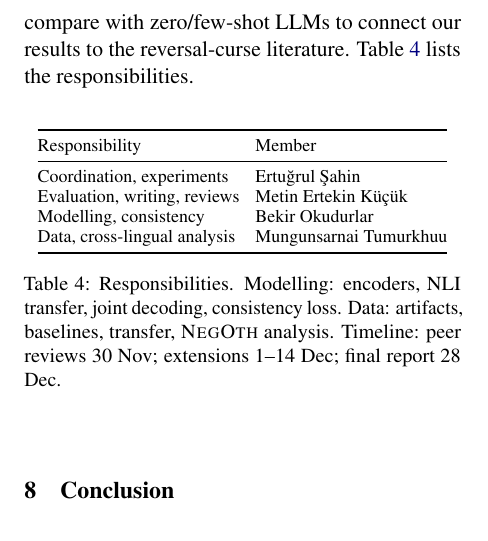
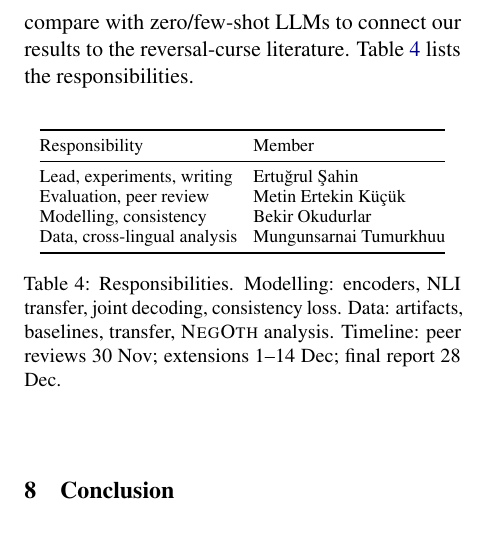
Before and after one commit to ertugrl/nlp-term-project, a LaTeX paper (report/main.tex, which reads report/sections/experiments.tex): part of one column of page 4 of 7, cut so that both start at the same text. Compiled offline with pdfLaTeX.

Commit message:
Update task division: lead also owns writing, Metin owns evaluation and peer review

```diff
--- a/report/sections/experiments.tex
+++ b/report/sections/experiments.tex
@@ -41,8 +41,8 @@ Table~\ref{tab:plan} lists the responsibilities.
 \toprule
 Responsibility & Member \\
 \midrule
-Coordination, experiments & Ertu\u{g}rul \c{S}ahin \\
-Evaluation, writing, reviews & Metin Ertekin K\"{u}\c{c}\"{u}k \\
+Lead, experiments, writing & Ertu\u{g}rul \c{S}ahin \\
+Evaluation, peer review & Metin Ertekin K\"{u}\c{c}\"{u}k \\
 Modelling, consistency & Bekir Okudurlar \\
 Data, cross-lingual analysis & Mungunsarnai Tumurkhuu \\
 \bottomrule
```
Also changed, not shown: 1 other file.
